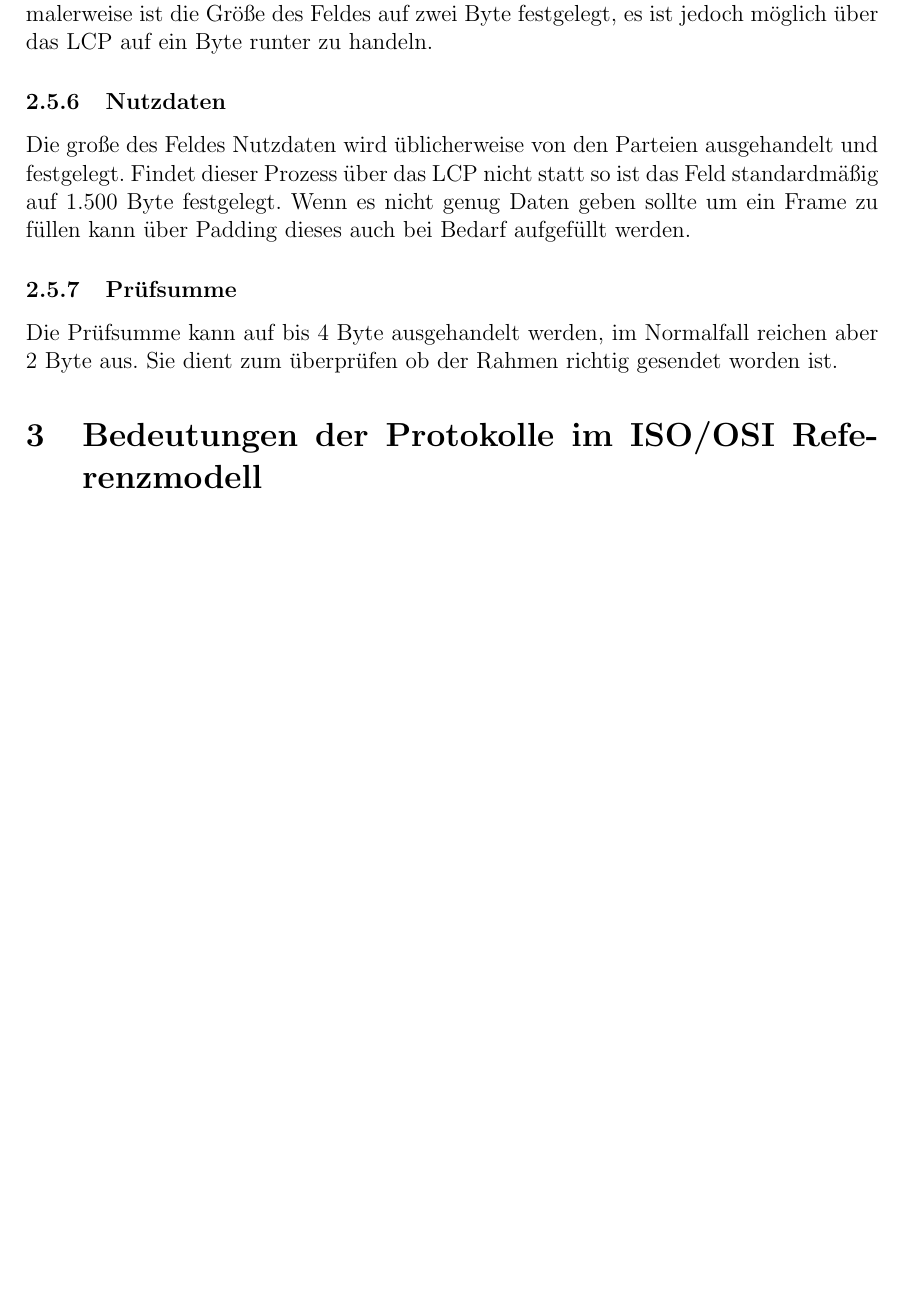
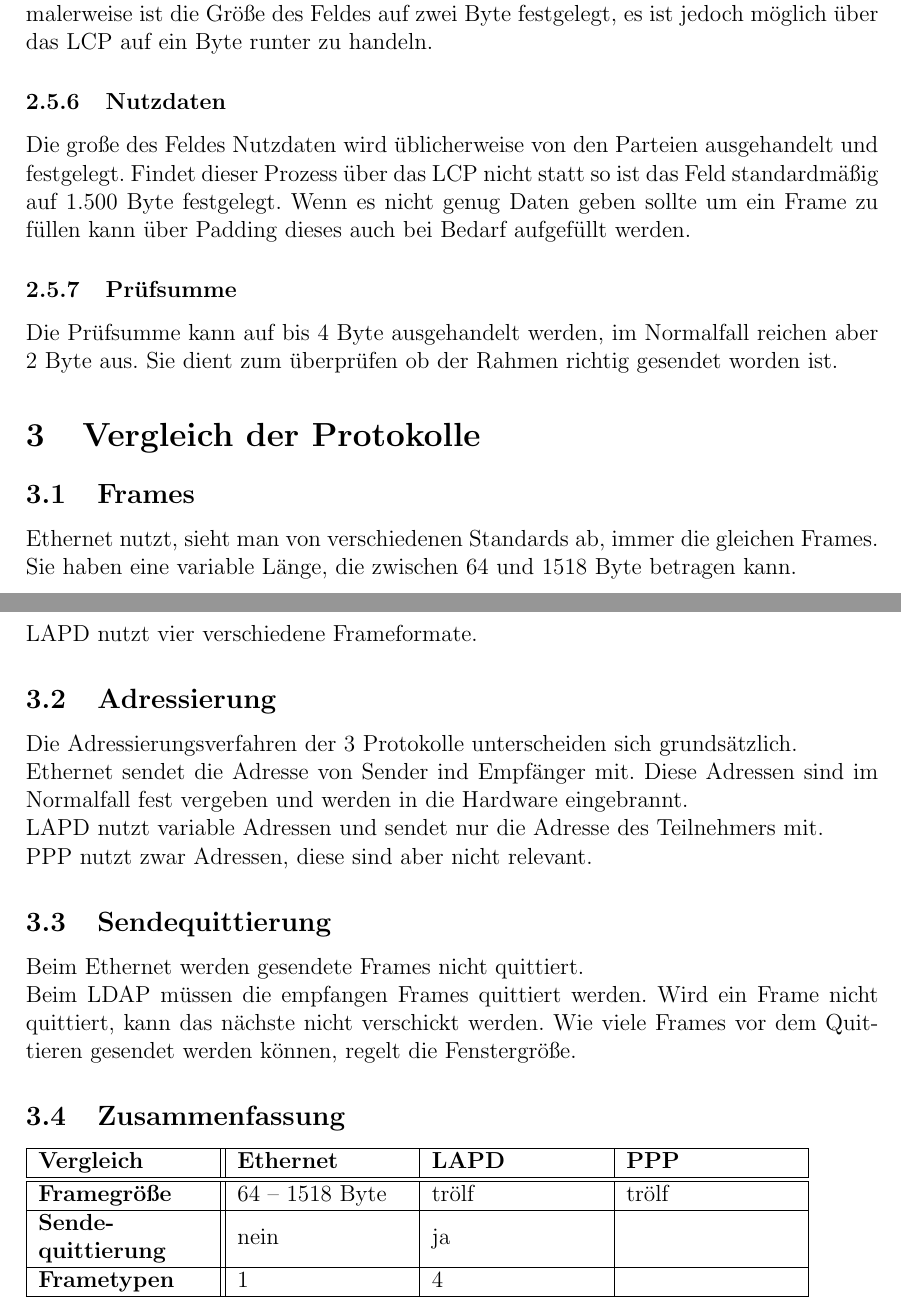
Before and after one commit to dkadio/Protokolle-Ausarbeitung, a LaTeX document (Protokolle.tex): part of page 14 of 16 before the commit and two parts of pages 14 and 15 of 17 after it, the two joined at a grey line, cut so that both start at the same text, the shorter picture padded with empty space. Compiled offline with pdfLaTeX.

Commit message:
Tabelle aufgebaut und Vergleich begonnen

```diff
--- a/Protokolle.tex
+++ b/Protokolle.tex
@@ -53,6 +53,13 @@
 
 %Nummerierung vertiefen, \paragraph kommt mit ins Inhaltsverzeichnis
 \setcounter{secnumdepth}{4}
+
+%Feste Tabellen
+\usepackage{tabulary}
+
+%caption für nummerierte Tabellenüberschriften
+%booktabs für die Steuerung von Linien
+\usepackage{caption, booktabs}
 
 
 %Eigene Kommandos
@@ -410,7 +417,39 @@ Wenn es nicht genug Daten geben sollte um ein Frame zu füllen kann über Paddin
 Die Prüfsumme kann auf bis 4 Byte ausgehandelt werden, im Normalfall reichen aber 2 Byte aus. Sie dient zum überprüfen ob der Rahmen richtig gesendet worden ist.
 
 
-\section{Bedeutungen der Protokolle im \osi }
+\section{Vergleich der Protokolle}
+\subsection{Frames}
+Ethernet nutzt, sieht man von verschiedenen Standards ab, immer die gleichen Frames. Sie haben eine variable Länge, die zwischen 64 und 1518 Byte betragen kann.
+
+LAPD nutzt vier verschiedene Frameformate.
+\subsection{Adressierung}
+Die Adressierungsverfahren der 3 Protokolle unterscheiden sich grundsätzlich.
+
+Ethernet sendet die Adresse von Sender ind Empfänger mit. Diese Adressen sind im Normalfall fest vergeben und werden in die Hardware eingebrannt.
+
+LAPD nutzt variable Adressen und sendet nur die Adresse des Teilnehmers mit.
+
+PPP nutzt zwar Adressen, diese sind aber nicht relevant.
+
+\subsection{Sendequittierung}
+Beim Ethernet werden gesendete Frames nicht quittiert.
+
+Beim LDAP müssen die empfangen Frames quittiert werden. Wird ein Frame nicht quittiert, kann das nächste nicht verschickt werden. Wie viele Frames vor dem Quittieren gesendet werden können, regelt die Fenstergröße.
+
+\subsection{Zusammenfassung}
+
+\begin{tabular}{| m{\dimexpr.2\textwidth} || m{\dimexpr.2\textwidth} | m{\dimexpr.2\textwidth} | m{\dimexpr.2\textwidth} |}
+\hline
+\textbf{Vergleich} & \textbf{Ethernet} & \textbf{LAPD} & \textbf{PPP} \\ \hline \hline
+
+\textbf{Framegröße} & 64 -- 1518 Byte & trölf & trölf \\ \hline
+
+\textbf{Sende-quittierung} & nein & ja & \\ \hline
+
+\textbf{Frametypen} & 1 & 4 &  \\ \hline
+\end{tabular}
+
+
 
 %indirekte Quellen einbinden
 \nocite{*}
```
Also changed, not shown: Protokolle.pdf.
